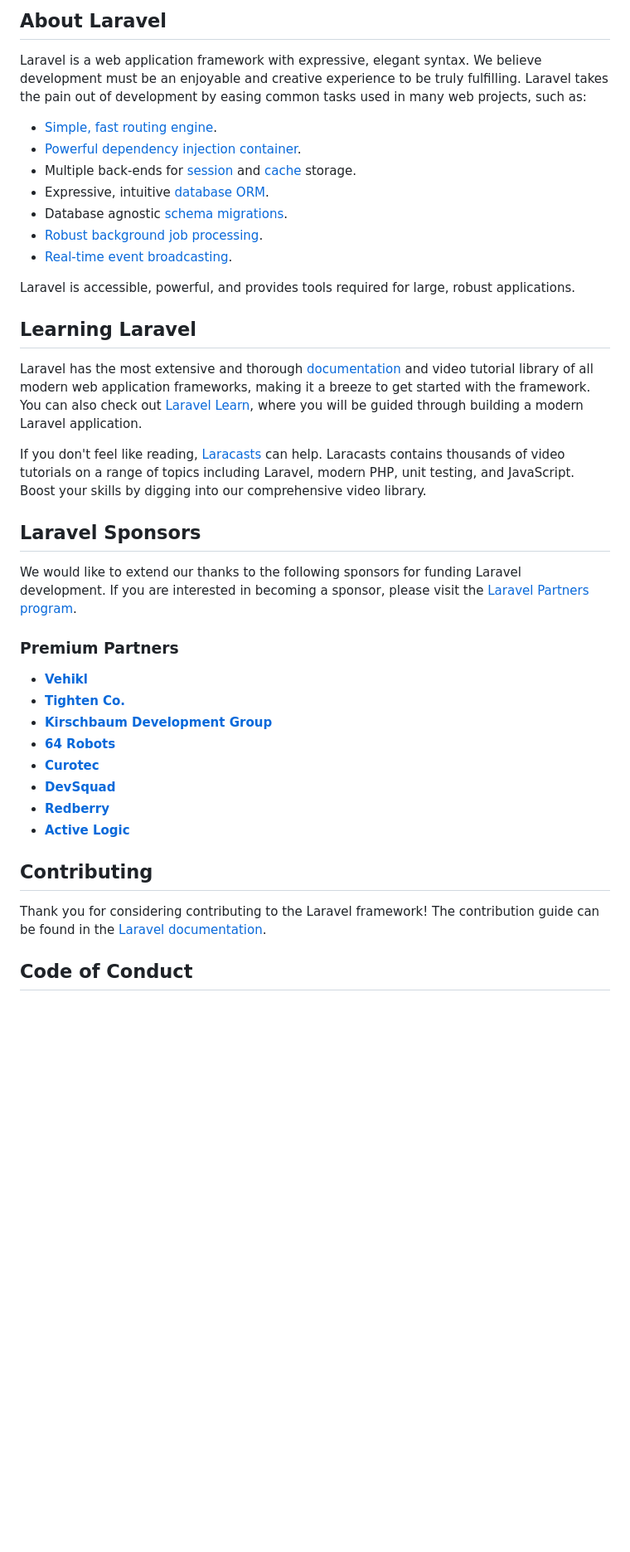
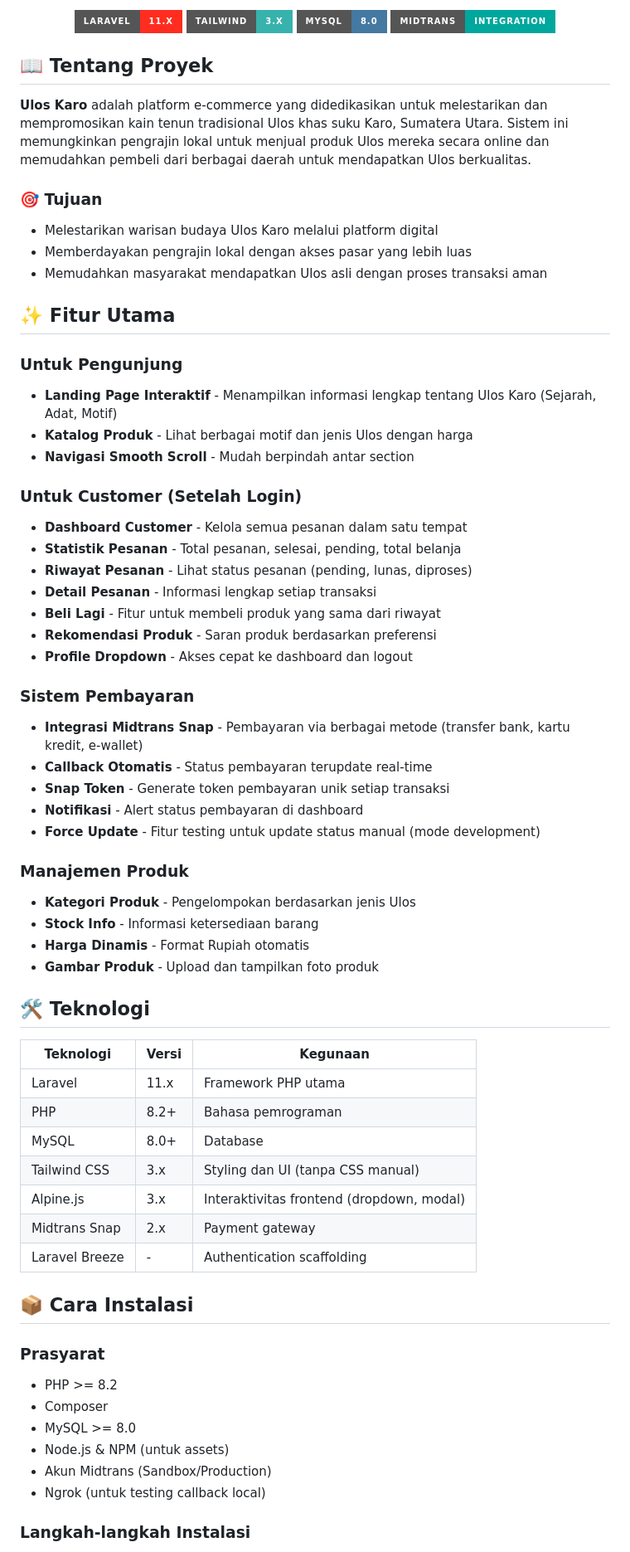
Before and after one commit to twaygaol/Ulos-Karo-Company, a Markdown page: README.md, the part around one of its changes. Shown at 83% size. GitHub-like rendering; badges without logos; blank space fills up the shorter version.

Commit message:
update-readme

```diff
--- a/README.md
+++ b/README.md
@@ -8,43 +14,71 @@
 </p>
 
-## About Laravel
+<p align="center">
+  <img src="https://img.shields.io/badge/Laravel-11.x-FF2D20?style=for-the-badge&logo=laravel" alt="Laravel">
+  <img src="https://img.shields.io/badge/Tailwind-3.x-38B2AC?style=for-the-badge&logo=tailwind-css" alt="Tailwind">
+  <img src="https://img.shields.io/badge/MySQL-8.0-4479A1?style=for-the-badge&logo=mysql" alt="MySQL">
+  <img src="https://img.shields.io/badge/Midtrans-Integration-00A79D?style=for-the-badge" alt="Midtrans">
+</p>
 
-Laravel is a web application framework with expressive, elegant syntax. We believe development must be an enjoyable and creative experience to be truly fulfilling. Laravel takes the pain out of development by easing common tasks used in many web projects, such as:
+## 📖 Tentang Proyek
 
-- [Simple, fast routing engine](https://laravel.com/docs/routing).
-- [Powerful dependency injection container](https://laravel.com/docs/container).
-- Multiple back-ends for [session](https://laravel.com/docs/session) and [cache](https://laravel.com/docs/cache) storage.
-- Expressive, intuitive [database ORM](https://laravel.com/docs/eloquent).
-- Database agnostic [schema migrations](https://laravel.com/docs/migrations).
-- [Robust background job processing](https://laravel.com/docs/queues).
-- [Real-time event broadcasting](https://laravel.com/docs/broadcasting).
+**Ulos Karo** adalah platform e-commerce yang didedikasikan untuk melestarikan dan mempromosikan kain tenun tradisional Ulos khas suku Karo, Sumatera Utara. Sistem ini memungkinkan pengrajin lokal untuk menjual produk Ulos mereka secara online dan memudahkan pembeli dari berbagai daerah untuk mendapatkan Ulos berkualitas.
 
-Laravel is accessible, powerful, and provides tools required for large, robust applications.
+### 🎯 Tujuan
+- Melestarikan warisan budaya Ulos Karo melalui platform digital
+- Memberdayakan pengrajin lokal dengan akses pasar yang lebih luas
+- Memudahkan masyarakat mendapatkan Ulos asli dengan proses transaksi aman
 
-## Learning Laravel
+## ✨ Fitur Utama
 
-Laravel has the most extensive and thorough [documentation](https://laravel.com/docs) and video tutorial library of all modern web application frameworks, making it a breeze to get started with the framework. You can also check out [Laravel Learn](https://laravel.com/learn), where you will be guided through building a modern Laravel application.
+### Untuk Pengunjung
+- **Landing Page Interaktif** - Menampilkan informasi lengkap tentang Ulos Karo (Sejarah, Adat, Motif)
+- **Katalog Produk** - Lihat berbagai motif dan jenis Ulos dengan harga
+- **Navigasi Smooth Scroll** - Mudah berpindah antar section
 
-If you don't feel like reading, [Laracasts](https://laracasts.com) can help. Laracasts contains thousands of video tutorials on a range of topics including Laravel, modern PHP, unit testing, and JavaScript. Boost your skills by digging into our comprehensive video library.
+### Untuk Customer (Setelah Login)
+- **Dashboard Customer** - Kelola semua pesanan dalam satu tempat
+- **Statistik Pesanan** - Total pesanan, selesai, pending, total belanja
+- **Riwayat Pesanan** - Lihat status pesanan (pending, lunas, diproses)
+- **Detail Pesanan** - Informasi lengkap setiap transaksi
+- **Beli Lagi** - Fitur untuk membeli produk yang sama dari riwayat
+- **Rekomendasi Produk** - Saran produk berdasarkan preferensi
+- **Profile Dropdown** - Akses cepat ke dashboard dan logout
 
-## Laravel Sponsors
+### Sistem Pembayaran
+- **Integrasi Midtrans Snap** - Pembayaran via berbagai metode (transfer bank, kartu kredit, e-wallet)
+- **Callback Otomatis** - Status pembayaran terupdate real-time
+- **Snap Token** - Generate token pembayaran unik setiap transaksi
+- **Notifikasi** - Alert status pembayaran di dashboard
+- **Force Update** - Fitur testing untuk update status manual (mode development)
 
-We would like to extend our thanks to the following sponsors for funding Laravel development. If you are interested in becoming a sponsor, please visit the [Laravel Partners program](https://partners.laravel.com).
+### Manajemen Produk
+- **Kategori Produk** - Pengelompokan berdasarkan jenis Ulos
+- **Stock Info** - Informasi ketersediaan barang
+- **Harga Dinamis** - Format Rupiah otomatis
+- **Gambar Produk** - Upload dan tampilkan foto produk
 
-### Premium Partners
+## 🛠️ Teknologi
 
-- **[Vehikl](https://vehikl.com)**
-- **[Tighten Co.](https://tighten.co)**
-- **[Kirschbaum Development Group](https://kirschbaumdevelopment.com)**
-- **[64 Robots](https://64robots.com)**
-- **[Curotec](https://www.curotec.com/services/technologies/laravel)**
-- **[DevSquad](https://devsquad.com/hire-laravel-developers)**
-- **[Redberry](https://redberry.international/laravel-development)**
-- **[Active Logic](https://activelogic.com)**
+| Teknologi | Versi | Kegunaan |
+|-----------|-------|----------|
+| Laravel | 11.x | Framework PHP utama |
+| PHP | 8.2+ | Bahasa pemrograman |
+| MySQL | 8.0+ | Database |
+| Tailwind CSS | 3.x | Styling dan UI (tanpa CSS manual) |
+| Alpine.js | 3.x | Interaktivitas frontend (dropdown, modal) |
+| Midtrans Snap | 2.x | Payment gateway |
+| Laravel Breeze | - | Authentication scaffolding |
 
-## Contributing
+## 📦 Cara Instalasi
 
-Thank you for considering contributing to the Laravel framework! The contribution guide can be found in the [Laravel documentation](https://laravel.com/docs/contributions).
+### Prasyarat
+- PHP >= 8.2
+- Composer
+- MySQL >= 8.0
+- Node.js & NPM (untuk assets)
+- Akun Midtrans (Sandbox/Production)
+- Ngrok (untuk testing callback local)
 
-## Code of Conduct
+### Langkah-langkah Instalasi
 
```
Also changed, not shown: other parts of README.md (+15 -14 lines).
